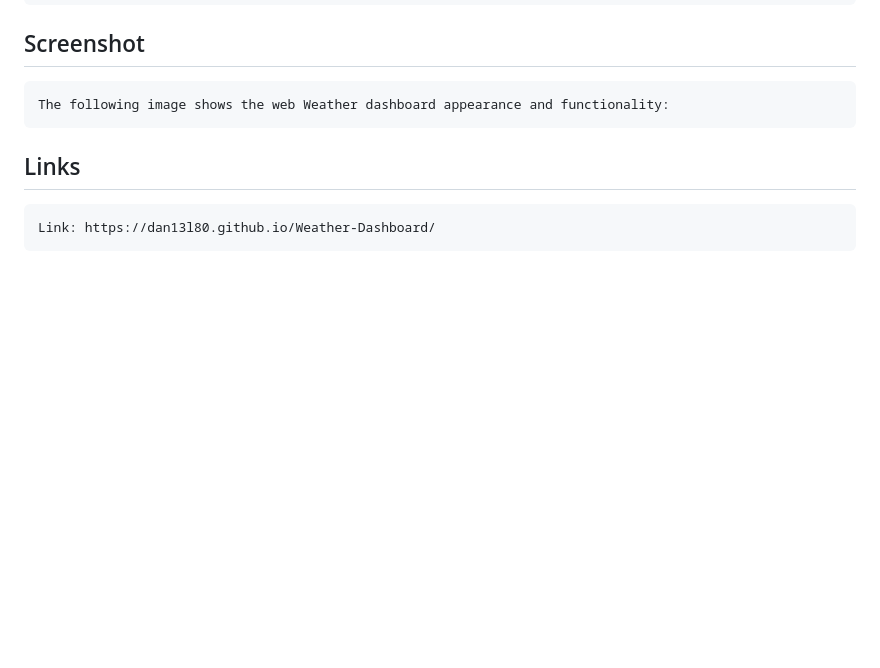
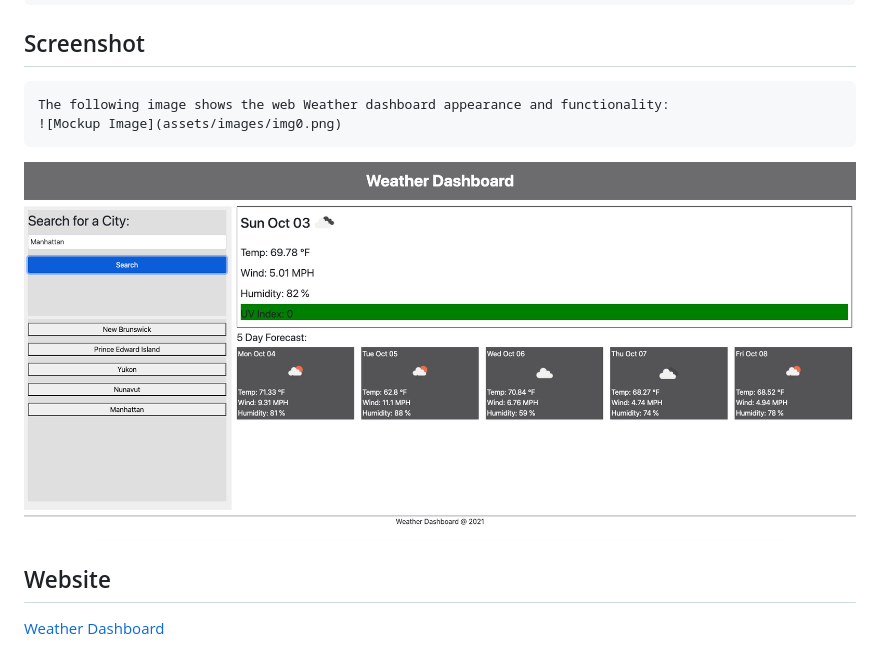
Before and after one commit to dan13l80/Weather-Dashboard, a Markdown page: Readme.md, the part around the change. Rendered like a GitHub page; pictures changed too: assets/images/img1.png (added); blank space fills up the shorter version.

Commit message:
Readme file updated with mockup images

```diff
--- a/Readme.md
+++ b/Readme.md
@@ -23,6 +23,8 @@
 
 ##  Screenshot
     The following image shows the web Weather dashboard appearance and functionality:
+    ![Mockup Image](assets/images/img0.png)
+![Mockup Image](assets/images/img1.png)
 
-## Links
-    Link: https://dan13l80.github.io/Weather-Dashboard/
+## Website
+[Weather Dashboard](https://dan13l80.github.io/Weather-Dashboard/)
```
Also changed, not shown: assets/images/img0.png (added).
